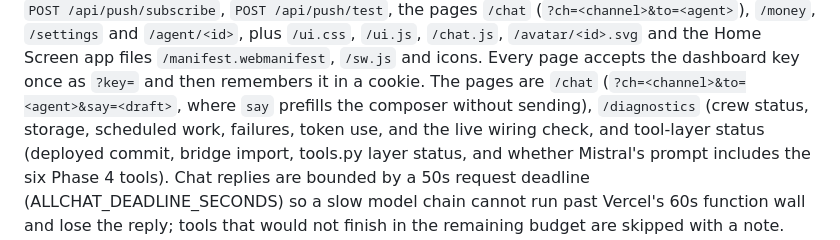
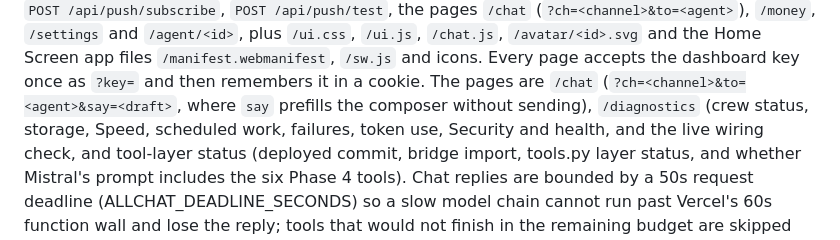
Before and after one commit to creatorcee-prog/theta-app, a Markdown page: README.md, the part around the change. Rendered like a GitHub page.

Commit message:
README: list Speed and Security and health on /diagnostics

```diff
--- a/README.md
+++ b/README.md
@@ -150,7 +150,8 @@ Screen app files `/manifest.webmanifest`, `/sw.js` and icons. Every page
 accepts the dashboard key once as `?key=` and then remembers it in a
 cookie. The pages are `/chat` (`?ch=<channel>&to=<agent>&say=<draft>`,
 where `say` prefills the composer without sending), `/diagnostics`
-(crew status, storage, scheduled work, failures, token use, and the
+(crew status, storage, Speed, scheduled work, failures, token use, Security
+and health, and the
 live wiring check, and tool-layer status (deployed commit, bridge import, tools.py layer status, and whether Mistral's prompt includes the six Phase 4 tools). Chat replies are bounded by a 50s request deadline (ALLCHAT_DEADLINE_SECONDS) so a slow model chain cannot run past Vercel's 60s function wall and lose the reply; tools that would not finish in the remaining budget are skipped with a note. Chat requests log one sanitized diag line per stage (request id, model, tools, persistence), and a tool or reply-save failure returns a specific error instead of the generic "internal error". The bridge uses the already-loaded hub module's store() (injected by the hub loader), so it never depends on `import index` working under the serverless loader.) Stage 1a: the chat composer has an explicit in-flight send guard (button and keyboard share it), the mini chat bar's Send submits through /api/allchat instead of only opening a draft, and Diagnostics cards and tables shrink and wrap instead of clipping on the right. Stage 1c: Security and health plus Speed move from Settings into Diagnostics (Speed beside Storage on desktop, stacked on narrow screens); Settings keeps passkeys, devices, Gmail, memory, and Siri., `/money` (with a spending donut: actual spending
 by category, reconciling with the month's total), `/calendar`,
 `/settings` and `/agent/<id>`. The chat polls `GET /api/chat/working`
```
